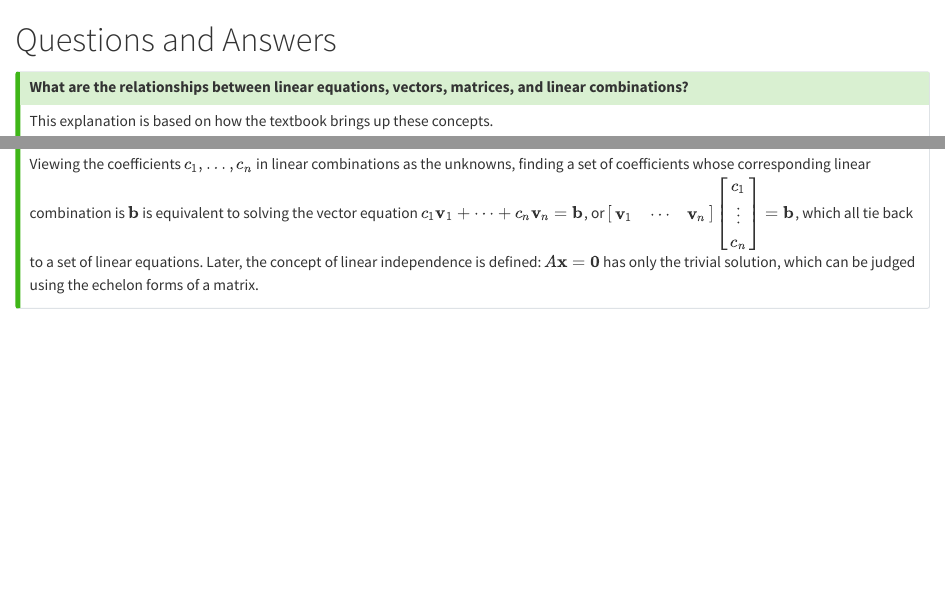
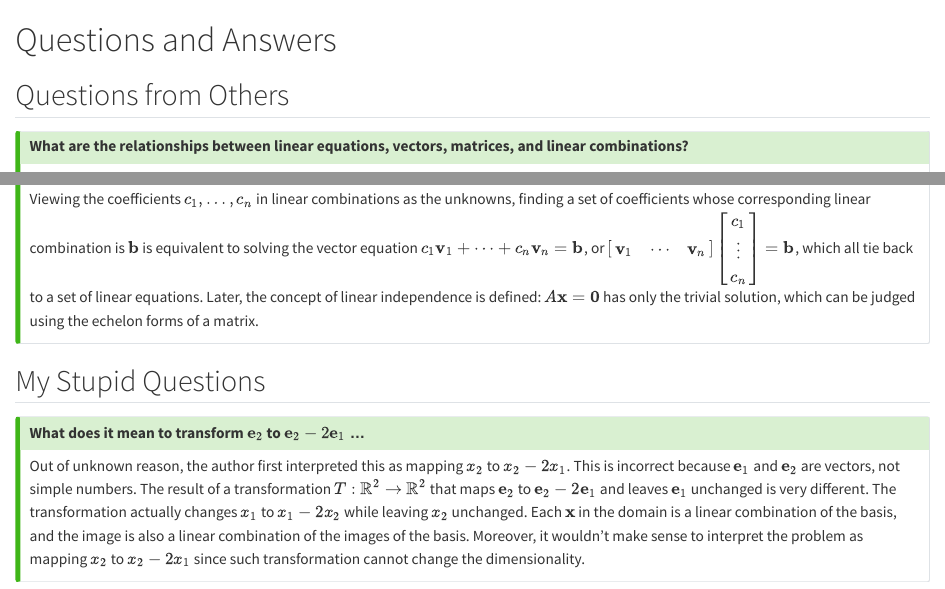
Before and after one commit to c3b2aNaN/linalg, a Quarto document (part1/qa.qmd): the page in a window 1100 px wide, from its top, and a second part further down, joined at a grey line. Rendered offline with R 4.5, knitr and Pandoc in place of Quarto, with nearby package versions.

Commit message:
update exam

```diff
--- a/_quarto.yml
+++ b/_quarto.yml
@@ -15,6 +15,7 @@ book:
       - part1/chap1.7.qmd
       - part1/chap1.8.qmd
       - part1/chap1.9.qmd
+      - part1/sum.qmd
       - part1/qa.qmd
     - references.qmd
 
--- a/part1/qa.qmd
+++ b/part1/qa.qmd
@@ -1,4 +1,6 @@
 # Questions and Answers {.unnumbered}
+
+## Questions from Others
 
 ::: {.callout-tip}
 
@@ -16,3 +18,12 @@ Observably, the result of the multiplication is a linear combination of $\mathbf
 
 Viewing the coefficients $c_1,\dots,c_n$ in linear combinations as the unknowns, finding a set of coefficients whose corresponding linear combination is $\mathbf{b}$ is equivalent to solving the vector equation $c_1\mathbf{v}_1+\dots+c_n\mathbf{v}_n=\mathbf{b}$, or $\begin{bmatrix}\mathbf{v}_1 & \cdots & \mathbf{v}_n\end{bmatrix}\begin{bmatrix}c_1\\\vdots\\c_n\end{bmatrix}=\mathbf{b}$, which all tie back to a set of linear equations. Later, the concept of linear independence is defined: $A\mathbf{x}=\mathbf{0}$ has only the trivial solution, which can be judged using the echelon forms of a matrix.
 :::
+
+## My Stupid Questions
+
+::: {.callout-tip}
+
+## What does it mean to transform $\mathbf{e}_2$ to $\mathbf{e}_2-2\mathbf{e}_1$ ...
+
+Out of unknown reason, the author first interpreted this as mapping $x_2$ to $x_2-2x_1$. This is incorrect because $\mathbf{e}_1$ and $\mathbf{e}_2$ are vectors, not simple numbers. The result of a transformation $T: \mathbb{R}^2 \to \mathbb{R}^2$ that maps $\mathbf{e}_2$ to $\mathbf{e}_2-2\mathbf{e}_1$ and leaves $\mathbf{e}_1$ unchanged is very different. The transformation actually changes $x_1$ to $x_1-2x_2$ while leaving $x_2$ unchanged. Each $\mathbf{x}$ in the domain is a linear combination of the basis, and the image is also a linear combination of the images of the basis. Moreover, it wouldn't make sense to interpret the problem as mapping $x_2$ to $x_2-2x_1$ since such transformation cannot change the dimensionality.
+:::
```
Also changed, not shown: part1/sum.qmd (added, +1 -0 lines).
